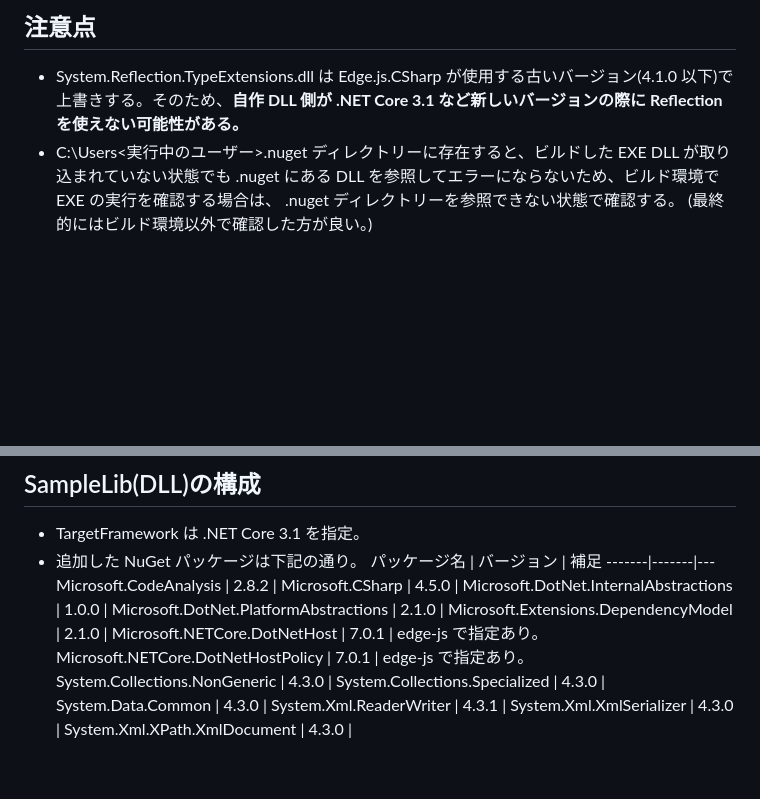
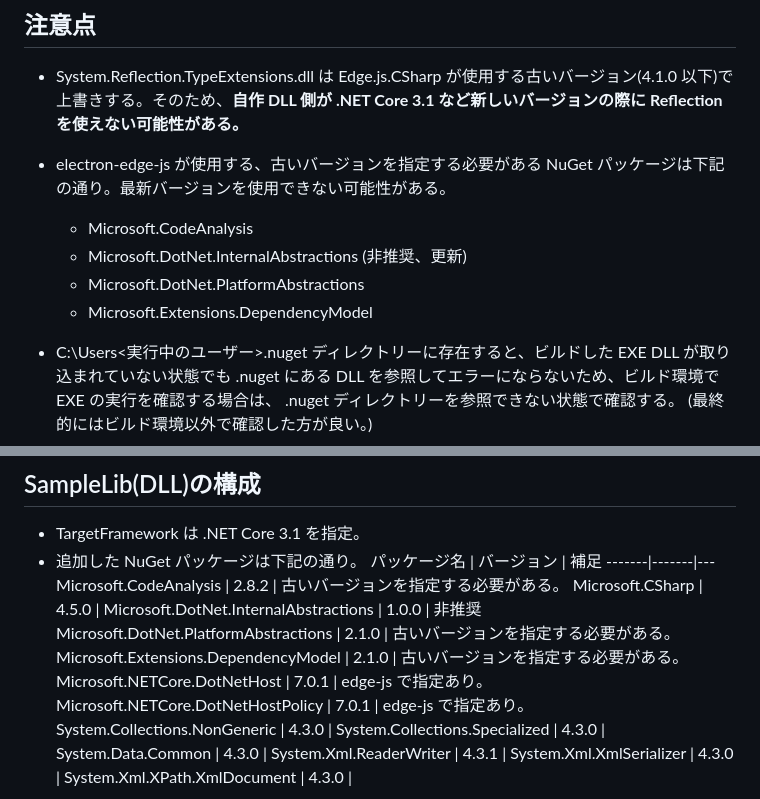
Before and after one commit to nakamurakko/electron-dll-sample, a Markdown page: README.md, 2 parts joined by grey strips. Drawn GitHub-style; blank space fills up the shorter version.

Commit message:
古いバージョンや非推奨の NuGet を説明。

```diff
--- a/README.md
+++ b/README.md
@@ -25,6 +25,12 @@
 ## 注意点
 
 * System.Reflection.TypeExtensions.dll は Edge.js.CSharp が使用する古いバージョン(4.1.0 以下)で上書きする。そのため、**自作 DLL 側が .NET Core 3.1 など新しいバージョンの際に Reflection を使えない可能性がある。**
+* electron-edge-js が使用する、古いバージョンを指定する必要がある NuGet パッケージは下記の通り。最新バージョンを使用できない可能性がある。
+    * Microsoft.CodeAnalysis
+    * Microsoft.DotNet.InternalAbstractions (非推奨、更新)
+    * Microsoft.DotNet.PlatformAbstractions
+    * Microsoft.Extensions.DependencyModel
+
 * C:\Users\<実行中のユーザー>\.nuget ディレクトリーに存在すると、ビルドした EXE DLL が取り込まれていない状態でも .nuget にある DLL を参照してエラーにならないため、ビルド環境で EXE の実行を確認する場合は、 .nuget ディレクトリーを参照できない状態で確認する。
     (最終的にはビルド環境以外で確認した方が良い。)
 
@@ -61,11 +67,11 @@
 * 追加した NuGet パッケージは下記の通り。
     パッケージ名 | バージョン | 補足
     -------|-------|---
-    Microsoft.CodeAnalysis | 2.8.2 |
+    Microsoft.CodeAnalysis | 2.8.2 | 古いバージョンを指定する必要がある。
     Microsoft.CSharp | 4.5.0 |
-    Microsoft.DotNet.InternalAbstractions | 1.0.0 |
-    Microsoft.DotNet.PlatformAbstractions | 2.1.0 |
-    Microsoft.Extensions.DependencyModel | 2.1.0 |
+    Microsoft.DotNet.InternalAbstractions | 1.0.0 | 非推奨
+    Microsoft.DotNet.PlatformAbstractions | 2.1.0 | 古いバージョンを指定する必要がある。
+    Microsoft.Extensions.DependencyModel | 2.1.0 | 古いバージョンを指定する必要がある。
     Microsoft.NETCore.DotNetHost | 7.0.1 | edge-js で指定あり。
     Microsoft.NETCore.DotNetHostPolicy | 7.0.1 | edge-js で指定あり。
     System.Collections.NonGeneric | 4.3.0 |
```
